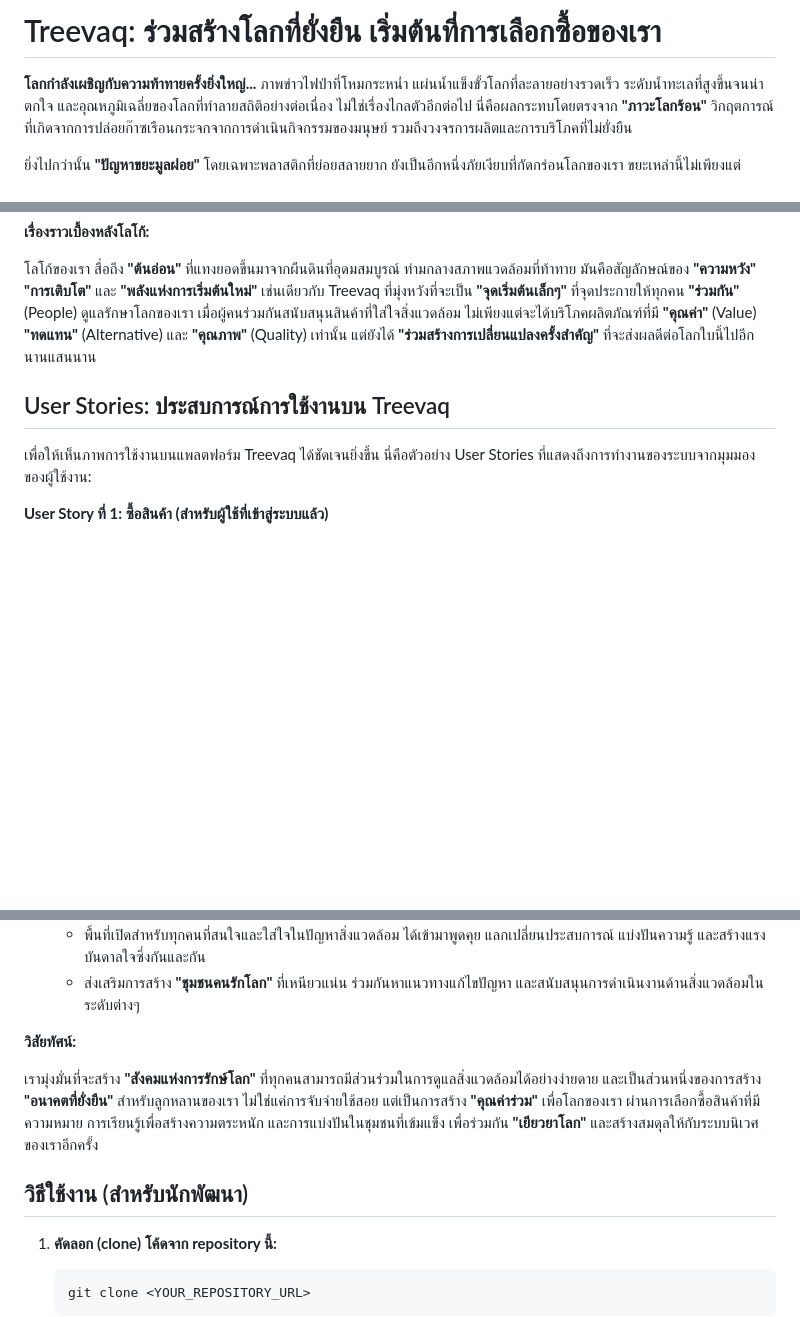
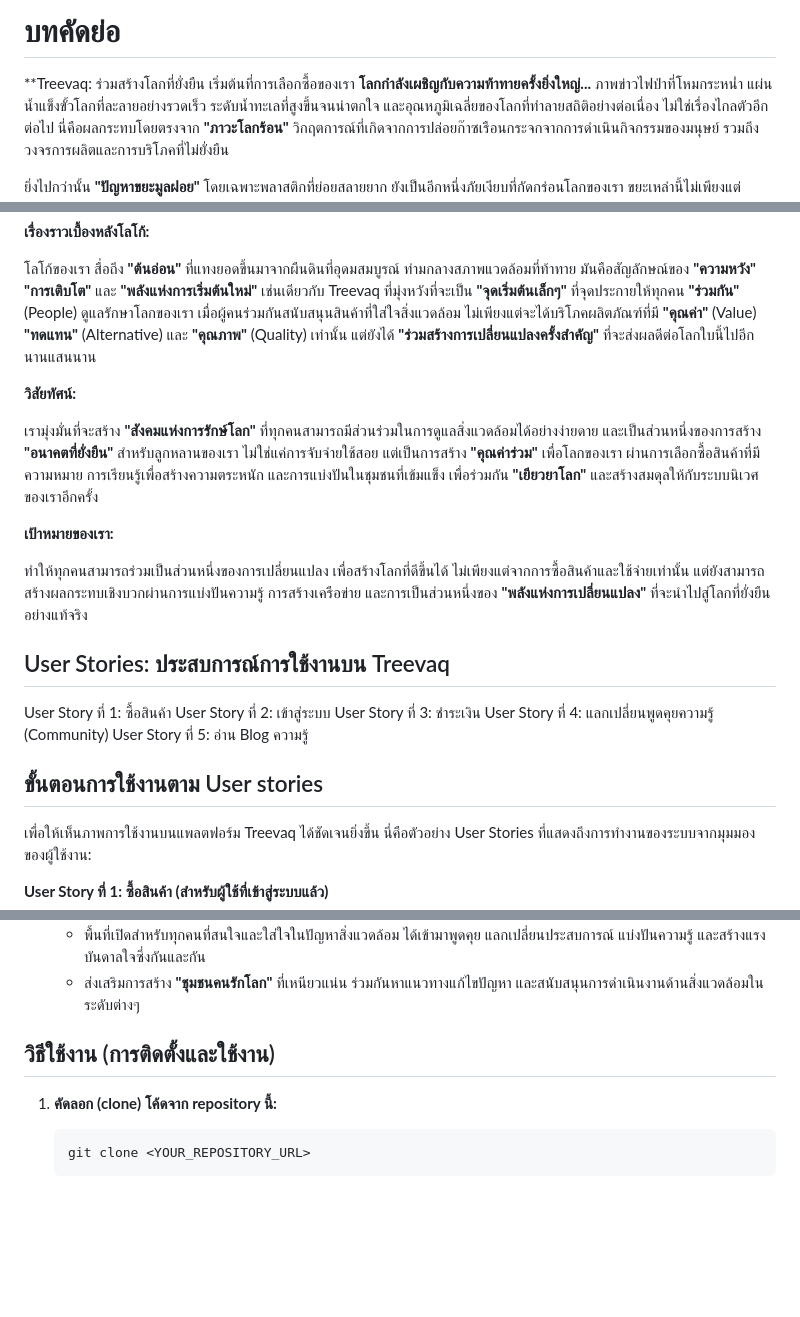
Before and after one commit to Nantakxrn007/dsi202, a Markdown page: README.md, 3 parts joined by grey strips. Drawn GitHub-style; blank space fills up the shorter version.

````diff
--- a/README.md
+++ b/README.md
@@ -1,5 +1,6 @@
-# Treevaq: ร่วมสร้างโลกที่ยั่งยืน เริ่มต้นที่การเลือกซื้อของเรา
+# บทคัดย่อ
 
+**Treevaq: ร่วมสร้างโลกที่ยั่งยืน เริ่มต้นที่การเลือกซื้อของเรา
 **โลกกำลังเผชิญกับความท้าทายครั้งยิ่งใหญ่...** ภาพข่าวไฟป่าที่โหมกระหน่ำ แผ่นน้ำแข็งขั้วโลกที่ละลายอย่างรวดเร็ว ระดับน้ำทะเลที่สูงขึ้นจนน่าตกใจ และอุณหภูมิเฉลี่ยของโลกที่ทำลายสถิติอย่างต่อเนื่อง ไม่ใช่เรื่องไกลตัวอีกต่อไป นี่คือผลกระทบโดยตรงจาก **"ภาวะโลกร้อน"** วิกฤตการณ์ที่เกิดจากการปล่อยก๊าซเรือนกระจกจากการดำเนินกิจกรรมของมนุษย์ รวมถึงวงจรการผลิตและการบริโภคที่ไม่ยั่งยืน
 
 ยิ่งไปกว่านั้น **"ปัญหาขยะมูลฝอย"** โดยเฉพาะพลาสติกที่ย่อยสลายยาก ยังเป็นอีกหนึ่งภัยเงียบที่กัดกร่อนโลกของเรา ขยะเหล่านี้ไม่เพียงแต่ทำลายทัศนียภาพ แต่ยังส่งผลกระทบต่อระบบนิเวศทางทะเล ปนเปื้อนในดินและน้ำ และกลับมาคุกคามสุขภาพของเราในที่สุด วัฏจักรของการผลิต-ใช้-ทิ้งแบบเดิมๆ กำลังสร้างภาระอันหนักอึ้งให้กับโลกใบนี้ และส่งต่อปัญหาไปยังคนรุ่นหลังอย่างหลีกเลี่ยงไม่ได้
@@ -20,7 +21,22 @@
 
 โลโก้ของเรา สื่อถึง **"ต้นอ่อน"** ที่แทงยอดขึ้นมาจากผืนดินที่อุดมสมบูรณ์ ท่ามกลางสภาพแวดล้อมที่ท้าทาย มันคือสัญลักษณ์ของ **"ความหวัง"** **"การเติบโต"** และ **"พลังแห่งการเริ่มต้นใหม่"** เช่นเดียวกับ Treevaq ที่มุ่งหวังที่จะเป็น **"จุดเริ่มต้นเล็กๆ"** ที่จุดประกายให้ทุกคน **"ร่วมกัน"** (People) ดูแลรักษาโลกของเรา เมื่อผู้คนร่วมกันสนับสนุนสินค้าที่ใส่ใจสิ่งแวดล้อม ไม่เพียงแต่จะได้บริโภคผลิตภัณฑ์ที่มี **"คุณค่า"** (Value) **"ทดแทน"** (Alternative) และ **"คุณภาพ"** (Quality) เท่านั้น แต่ยังได้ **"ร่วมสร้างการเปลี่ยนแปลงครั้งสำคัญ"** ที่จะส่งผลดีต่อโลกใบนี้ไปอีกนานแสนนาน
 
+**วิสัยทัศน์:**
+
+เรามุ่งมั่นที่จะสร้าง **"สังคมแห่งการรักษ์โลก"** ที่ทุกคนสามารถมีส่วนร่วมในการดูแลสิ่งแวดล้อมได้อย่างง่ายดาย และเป็นส่วนหนึ่งของการสร้าง **"อนาคตที่ยั่งยืน"** สำหรับลูกหลานของเรา ไม่ใช่แค่การจับจ่ายใช้สอย แต่เป็นการสร้าง **"คุณค่าร่วม"** เพื่อโลกของเรา ผ่านการเลือกซื้อสินค้าที่มีความหมาย การเรียนรู้เพื่อสร้างความตระหนัก และการแบ่งปันในชุมชนที่เข้มแข็ง เพื่อร่วมกัน **"เยียวยาโลก"** และสร้างสมดุลให้กับระบบนิเวศของเราอีกครั้ง
+
+**เป้าหมายของเรา:**
+
+ทำให้ทุกคนสามารถร่วมเป็นส่วนหนึ่งของการเปลี่ยนแปลง เพื่อสร้างโลกที่ดีขึ้นได้ ไม่เพียงแต่จากการซื้อสินค้าและใช้จ่ายเท่านั้น แต่ยังสามารถสร้างผลกระทบเชิงบวกผ่านการแบ่งปันความรู้ การสร้างเครือข่าย และการเป็นส่วนหนึ่งของ **"พลังแห่งการเปลี่ยนแปลง"** ที่จะนำไปสู่โลกที่ยั่งยืนอย่างแท้จริง
+
 ## User Stories: ประสบการณ์การใช้งานบน Treevaq
+User Story ที่ 1: ซื้อสินค้า
+User Story ที่ 2: เข้าสู่ระบบ
+User Story ที่ 3: ชำระเงิน
+User Story ที่ 4: แลกเปลี่ยนพูดคุยความรู้ (Community)
+User Story ที่ 5: อ่าน Blog ความรู้
+
+## ขั้นตอนการใช้งานตาม User stories
 
 เพื่อให้เห็นภาพการใช้งานบนแพลตฟอร์ม Treevaq ได้ชัดเจนยิ่งขึ้น นี่คือตัวอย่าง User Stories ที่แสดงถึงการทำงานของระบบจากมุมมองของผู้ใช้งาน:
 
@@ -75,11 +91,8 @@
     * พื้นที่เปิดสำหรับทุกคนที่สนใจและใส่ใจในปัญหาสิ่งแวดล้อม ได้เข้ามาพูดคุย แลกเปลี่ยนประสบการณ์ แบ่งปันความรู้ และสร้างแรงบันดาลใจซึ่งกันและกัน
     * ส่งเสริมการสร้าง **"ชุมชนคนรักโลก"** ที่เหนียวแน่น ร่วมกันหาแนวทางแก้ไขปัญหา และสนับสนุนการดำเนินงานด้านสิ่งแวดล้อมในระดับต่างๆ
 
-**วิสัยทัศน์:**
 
-เรามุ่งมั่นที่จะสร้าง **"สังคมแห่งการรักษ์โลก"** ที่ทุกคนสามารถมีส่วนร่วมในการดูแลสิ่งแวดล้อมได้อย่างง่ายดาย และเป็นส่วนหนึ่งของการสร้าง **"อนาคตที่ยั่งยืน"** สำหรับลูกหลานของเรา ไม่ใช่แค่การจับจ่ายใช้สอย แต่เป็นการสร้าง **"คุณค่าร่วม"** เพื่อโลกของเรา ผ่านการเลือกซื้อสินค้าที่มีความหมาย การเรียนรู้เพื่อสร้างความตระหนัก และการแบ่งปันในชุมชนที่เข้มแข็ง เพื่อร่วมกัน **"เยียวยาโลก"** และสร้างสมดุลให้กับระบบนิเวศของเราอีกครั้ง
-
-## วิธีใช้งาน (สำหรับนักพัฒนา)
+## วิธีใช้งาน (การติดตั้งและใช้งาน)
 
 1.  **คัดลอก (clone) โค้ดจาก repository นี้:**
     ```bash
````
Also changed, not shown: other parts of README.md (+0 -4 lines).
